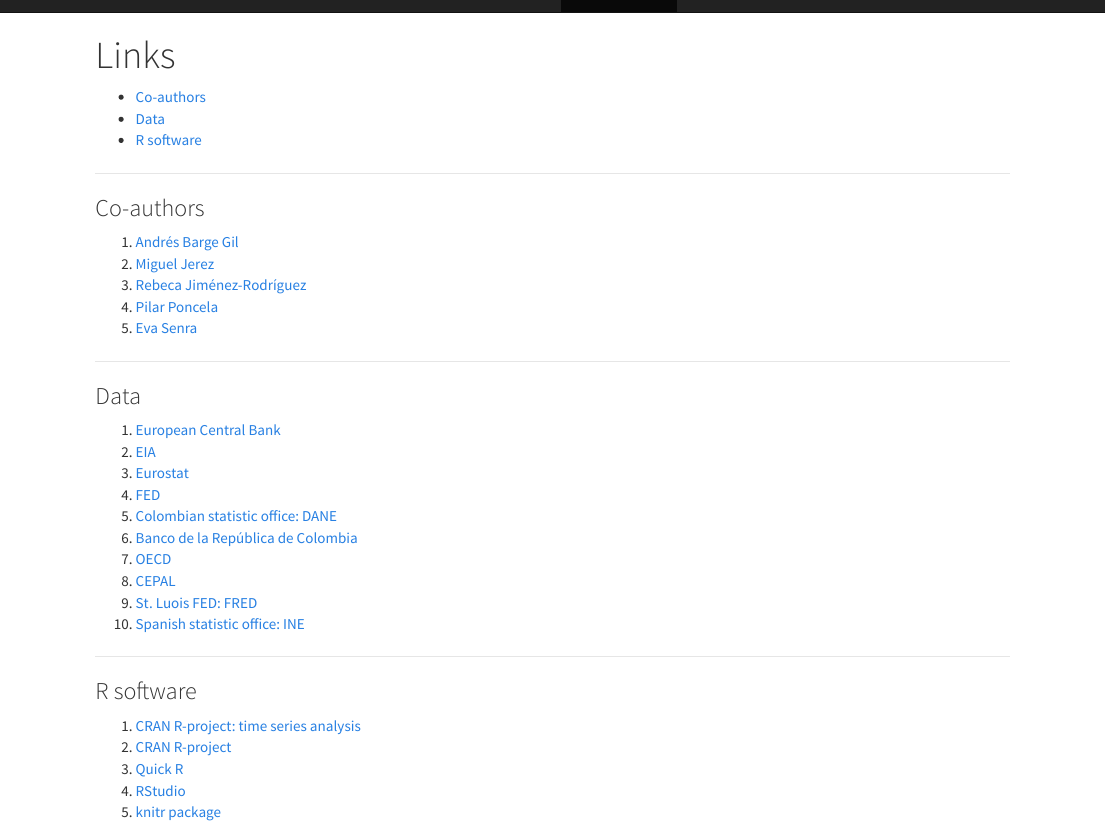
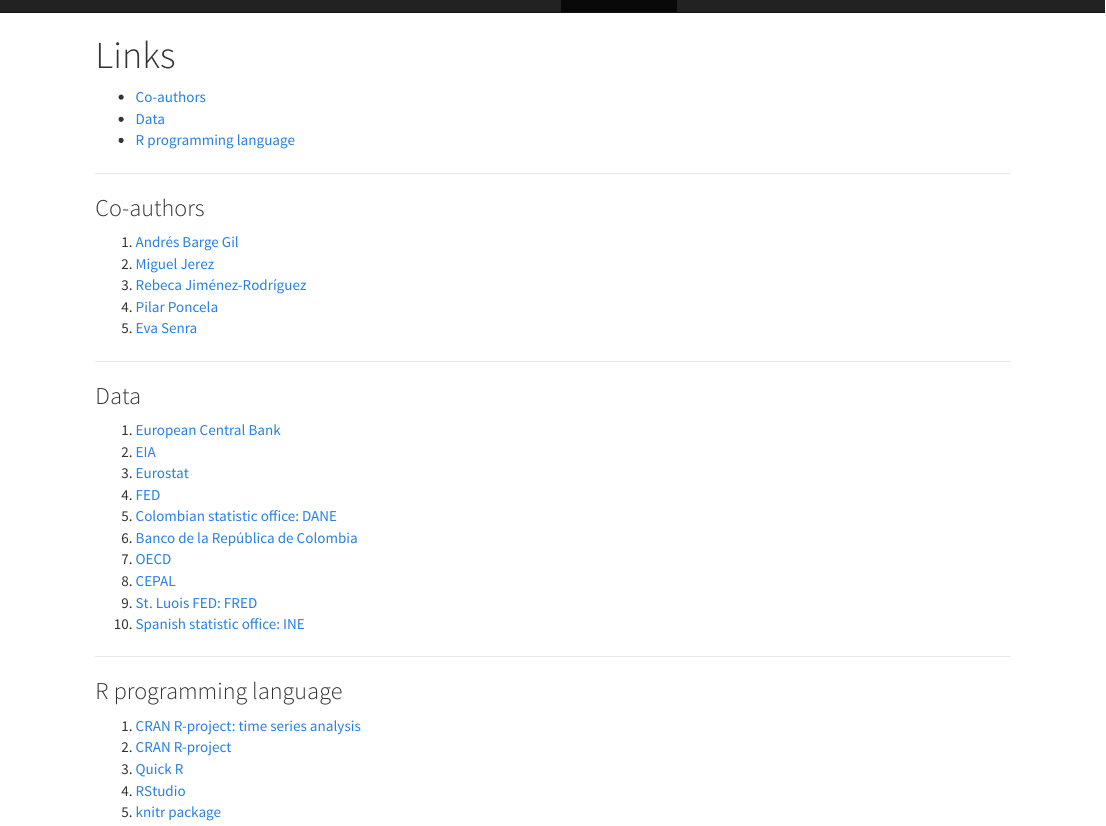
Before and after one commit to cecarozo/cesar.castro, an R Markdown document (link.Rmd): the page in a window 1100 px wide, from its top. The pictures show the output file link.html that the author committed with the source, opened offline; library style sheets and scripts come from the installed R packages.

Commit message:
update april17

```diff
--- a/link.Rmd
+++ b/link.Rmd
@@ -29,7 +29,7 @@
 <!-- end of list -->
 
 ****
-### R software
+### R programming language
 
 1. [CRAN R-project: time series analysis](https://cran.r-project.org/web/views/TimeSeries.html)
 2. [CRAN R-project](https://cran.r-project.org/)
```
Also changed, not shown: link.html.
